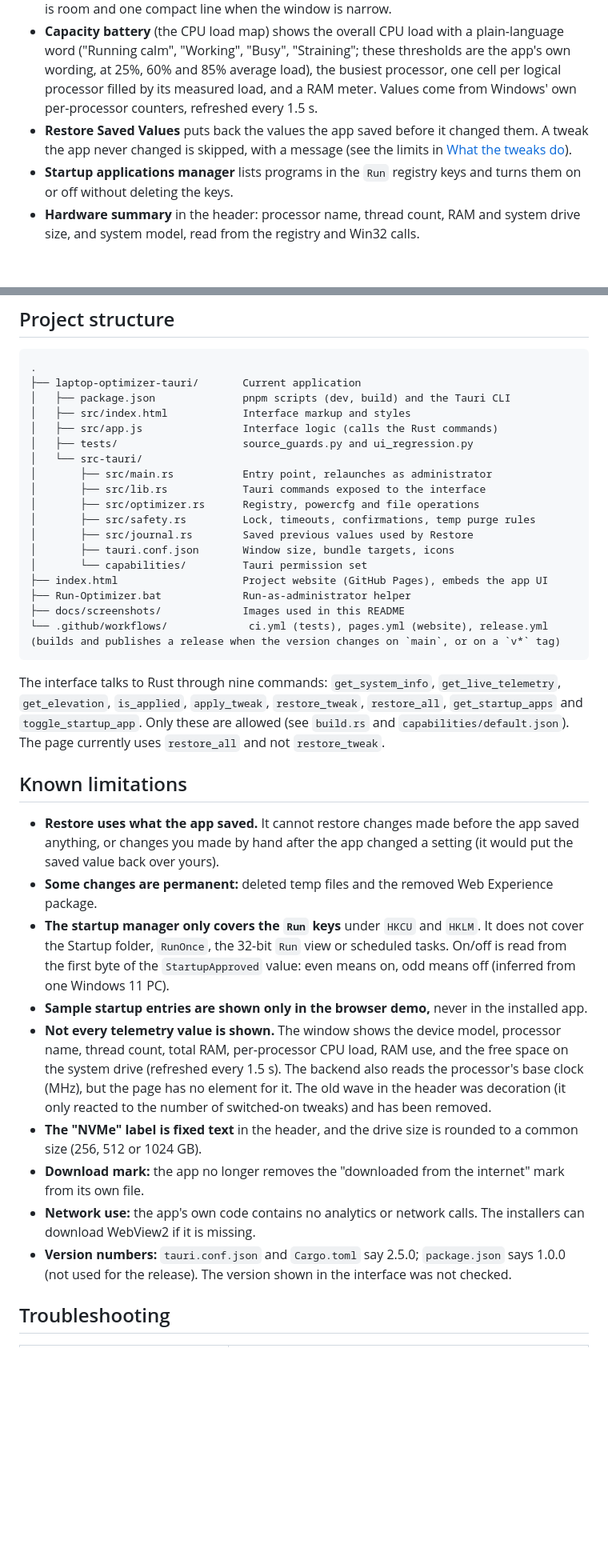
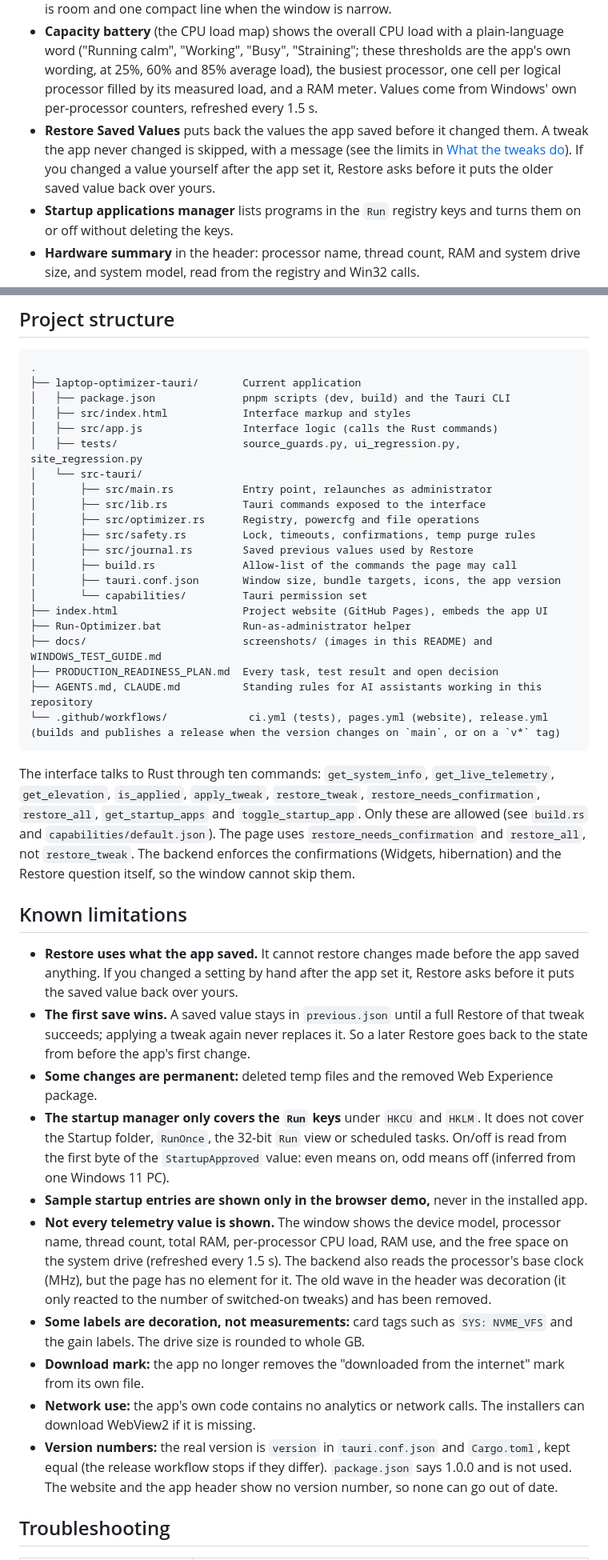
Before and after one commit to GHOST-DEKU/laptop-optimizer, a Markdown page: README.md, 2 parts joined by grey strips. Shown at 80% size. GitHub-like rendering; blank space fills up the shorter version.

````diff
--- a/README.md
+++ b/README.md
@@ -39,7 +39,7 @@ These images are the app's own interface (`laptop-optimizer-tauri/src/index.html
 - **Deploy** applies every switched-on tweak and prints a result line for each one in a console drawer. A safety cover over the Deploy button must be opened first. Widgets removal and hibernation each ask their own question first, unless they are already applied. A tweak that is already in place is reported as "no change" and nothing is written.
 - **Deploy plan** (top right of the header) shows what a deploy would do before you press it: how many tweaks are switched on, how many need administrator rights (and whether the app is running as administrator), how many will ask you to confirm, and the free space on the system drive with the rise since the app opened. It is a card beside the title when there is room and one compact line when the window is narrow.
 - **Capacity battery** (the CPU load map) shows the overall CPU load with a plain-language word ("Running calm", "Working", "Busy", "Straining"; these thresholds are the app's own wording, at 25%, 60% and 85% average load), the busiest processor, one cell per logical processor filled by its measured load, and a RAM meter. Values come from Windows' own per-processor counters, refreshed every 1.5 s.
-- **Restore Saved Values** puts back the values the app saved before it changed them. A tweak the app never changed is skipped, with a message (see the limits in [What the tweaks do](#what-the-tweaks-do)).
+- **Restore Saved Values** puts back the values the app saved before it changed them. A tweak the app never changed is skipped, with a message (see the limits in [What the tweaks do](#what-the-tweaks-do)). If you changed a value yourself after the app set it, Restore asks before it puts the older saved value back over yours.
 - **Startup applications manager** lists programs in the `Run` registry keys and turns them on or off without deleting the keys.
 - **Hardware summary** in the header: processor name, thread count, RAM and system drive size, and system model, read from the registry and Win32 calls.
 - **Sound effects** generated in the browser engine (Web Audio API), with a mute toggle in the header. No audio files are used.
@@ -142,34 +156,38 @@ Open `laptop-optimizer-tauri/src/index.html` in any browser. Outside Tauri the p
 │   ├── package.json              pnpm scripts (dev, build) and the Tauri CLI
 │   ├── src/index.html            Interface markup and styles
 │   ├── src/app.js                Interface logic (calls the Rust commands)
-│   ├── tests/                    source_guards.py and ui_regression.py
+│   ├── tests/                    source_guards.py, ui_regression.py, site_regression.py
 │   └── src-tauri/
 │       ├── src/main.rs           Entry point, relaunches as administrator
 │       ├── src/lib.rs            Tauri commands exposed to the interface
 │       ├── src/optimizer.rs      Registry, powercfg and file operations
 │       ├── src/safety.rs         Lock, timeouts, confirmations, temp purge rules
 │       ├── src/journal.rs        Saved previous values used by Restore
-│       ├── tauri.conf.json       Window size, bundle targets, icons
+│       ├── build.rs              Allow-list of the commands the page may call
+│       ├── tauri.conf.json       Window size, bundle targets, icons, the app version
 │       └── capabilities/         Tauri permission set
 ├── index.html                    Project website (GitHub Pages), embeds the app UI
 ├── Run-Optimizer.bat             Run-as-administrator helper
-├── docs/screenshots/             Images used in this README
+├── docs/                         screenshots/ (images in this README) and WINDOWS_TEST_GUIDE.md
+├── PRODUCTION_READINESS_PLAN.md  Every task, test result and open decision
+├── AGENTS.md, CLAUDE.md          Standing rules for AI assistants working in this repository
 └── .github/workflows/             ci.yml (tests), pages.yml (website), release.yml (builds and publishes a release when the version changes on `main`, or on a `v*` tag)
 ```
 
-The interface talks to Rust through nine commands: `get_system_info`, `get_live_telemetry`, `get_elevation`, `is_applied`, `apply_tweak`, `restore_tweak`, `restore_all`, `get_startup_apps` and `toggle_startup_app`. Only these are allowed (see `build.rs` and `capabilities/default.json`). The page currently uses `restore_all` and not `restore_tweak`.
+The interface talks to Rust through ten commands: `get_system_info`, `get_live_telemetry`, `get_elevation`, `is_applied`, `apply_tweak`, `restore_tweak`, `restore_needs_confirmation`, `restore_all`, `get_startup_apps` and `toggle_startup_app`. Only these are allowed (see `build.rs` and `capabilities/default.json`). The page uses `restore_needs_confirmation` and `restore_all`, not `restore_tweak`. The backend enforces the confirmations (Widgets, hibernation) and the Restore question itself, so the window cannot skip them.
 
 ## Known limitations
 
-- **Restore uses what the app saved.** It cannot restore changes made before the app saved anything, or changes you made by hand after the app changed a setting (it would put the saved value back over yours).
+- **Restore uses what the app saved.** It cannot restore changes made before the app saved anything. If you changed a setting by hand after the app set it, Restore asks before it puts the saved value back over yours.
+- **The first save wins.** A saved value stays in `previous.json` until a full Restore of that tweak succeeds; applying a tweak again never replaces it. So a later Restore goes back to the state from before the app's first change.
 - **Some changes are permanent:** deleted temp files and the removed Web Experience package.
 - **The startup manager only covers the `Run` keys** under `HKCU` and `HKLM`. It does not cover the Startup folder, `RunOnce`, the 32-bit `Run` view or scheduled tasks. On/off is read from the first byte of the `StartupApproved` value: even means on, odd means off (inferred from one Windows 11 PC).
 - **Sample startup entries are shown only in the browser demo,** never in the installed app.
 - **Not every telemetry value is shown.** The window shows the device model, processor name, thread count, total RAM, per-processor CPU load, RAM use, and the free space on the system drive (refreshed every 1.5 s). The backend also reads the processor's base clock (MHz), but the page has no element for it. The old wave in the header was decoration (it only reacted to the number of switched-on tweaks) and has been removed.
-- **The "NVMe" label is fixed text** in the header, and the drive size is rounded to a common size (256, 512 or 1024 GB).
+- **Some labels are decoration, not measurements:** card tags such as `SYS: NVME_VFS` and the gain labels. The drive size is rounded to whole GB.
 - **Download mark:** the app no longer removes the "downloaded from the internet" mark from its own file.
 - **Network use:** the app's own code contains no analytics or network calls. The installers can download WebView2 if it is missing.
-- **Version numbers:** `tauri.conf.json` and `Cargo.toml` say 2.5.0; `package.json` says 1.0.0 (not used for the release). The version shown in the interface was not checked.
+- **Version numbers:** the real version is `version` in `tauri.conf.json` and `Cargo.toml`, kept equal (the release workflow stops if they differ). `package.json` says 1.0.0 and is not used. The website and the app header show no version number, so none can go out of date.
 
 ## Troubleshooting
 
````
Also changed, not shown: other parts of README.md (+24 -8 lines), PRODUCTION_READINESS_PLAN.md (+1 -1 lines), docs/screenshots/dispatch-console.png, docs/screenshots/main-window.png, docs/screenshots/startup-apps.png.
